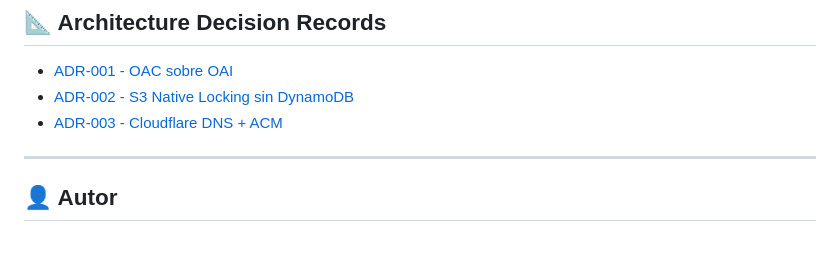
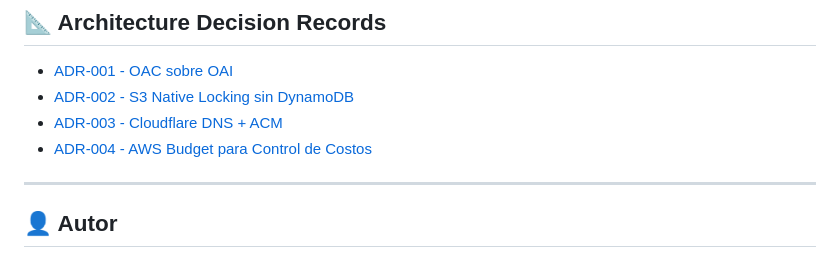
Before and after one commit to carlossanchezcloud/carlossanchezcloud-portfolio-iac, a Markdown page: README.md, the part around the change. Rendered like a GitHub page.

Commit message:
docs: update_README

```diff
--- a/README.md
+++ b/README.md
@@ -177,6 +177,7 @@ Autenticación via **OIDC** - sin Access Keys permanentes en GitHub Secrets.
 - [ADR-001 - OAC sobre OAI](docs/decisions/ADR-001-oac-vs-oai.md)
 - [ADR-002 - S3 Native Locking sin DynamoDB](docs/decisions/ADR-002-s3-native-locking.md)
 - [ADR-003 - Cloudflare DNS + ACM](docs/decisions/ADR-003-cloudflare-dns.md)
+- [ADR-004 - AWS Budget para Control de Costos](docs/decisions/ADR-004-budget-cost-control.md)
 
 ---
 
```
Also changed, not shown: docs/decisions/ADR-002-s3-native-locking.md (renamed from docs/decisions/ADR-002 - S3 Native Locking sin DynamoDB.md), docs/decisions/ADR-003-cloudflare-dns.md (renamed from docs/decisions/ADR-003 - Cloudflare DNS + ACM.md).
